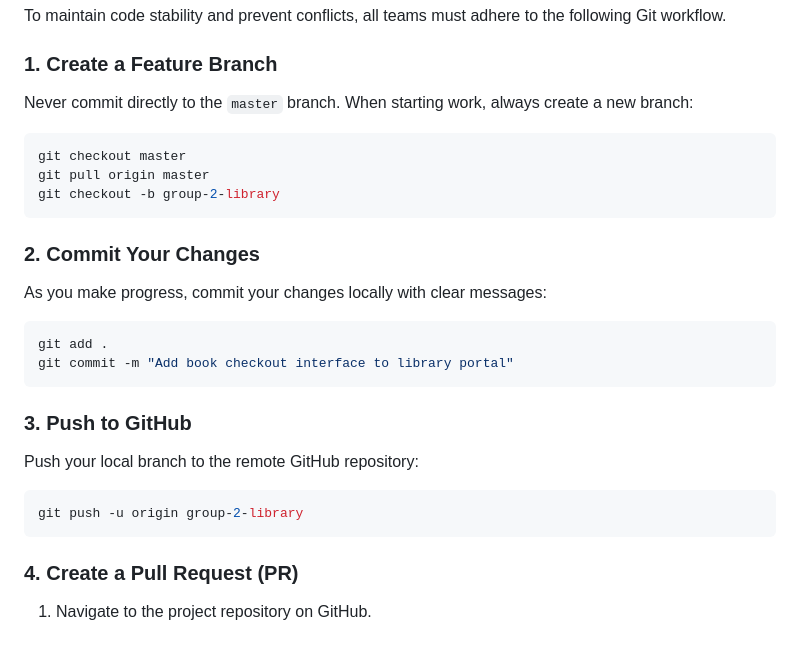
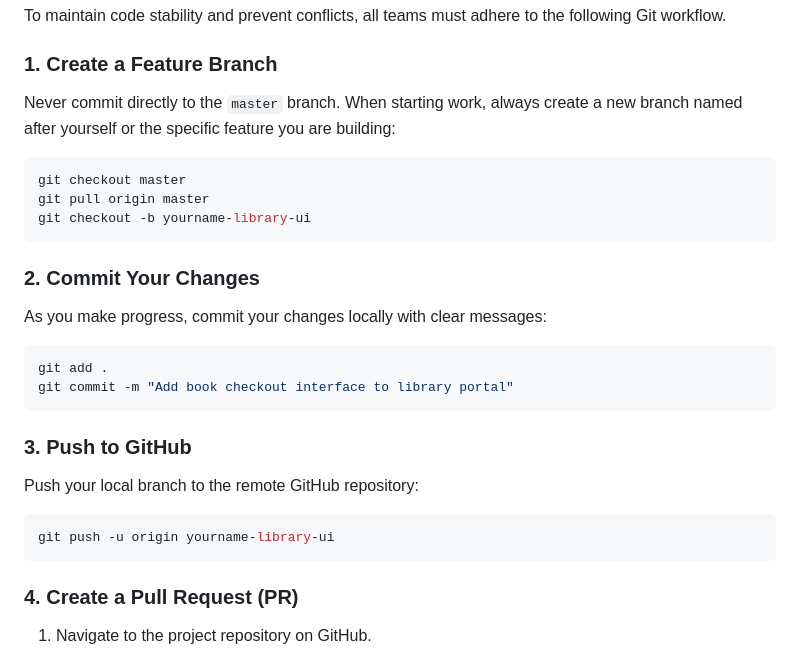
Before and after one commit to StephenKhytze/SCISP-Auth-Module, a Markdown page: TEAM_GUIDE.md, the part around the change. GitHub-like rendering.

Commit message:
Update branch naming convention to use individual names

````diff
--- a/TEAM_GUIDE.md
+++ b/TEAM_GUIDE.md
@@ -89,11 +89,11 @@ The React Router is pre-configured. Any code written in your assigned file will
 To maintain code stability and prevent conflicts, all teams must adhere to the following Git workflow.
 
 ### 1. Create a Feature Branch
-Never commit directly to the `master` branch. When starting work, always create a new branch:
+Never commit directly to the `master` branch. When starting work, always create a new branch named after yourself or the specific feature you are building:
 ```bash
 git checkout master
 git pull origin master
-git checkout -b group-2-library
+git checkout -b yourname-library-ui
 ```
 
 ### 2. Commit Your Changes
@@ -106,7 +106,7 @@ git commit -m "Add book checkout interface to library portal"
 ### 3. Push to GitHub
 Push your local branch to the remote GitHub repository:
 ```bash
-git push -u origin group-2-library
+git push -u origin yourname-library-ui
 ```
 
 ### 4. Create a Pull Request (PR)
````
